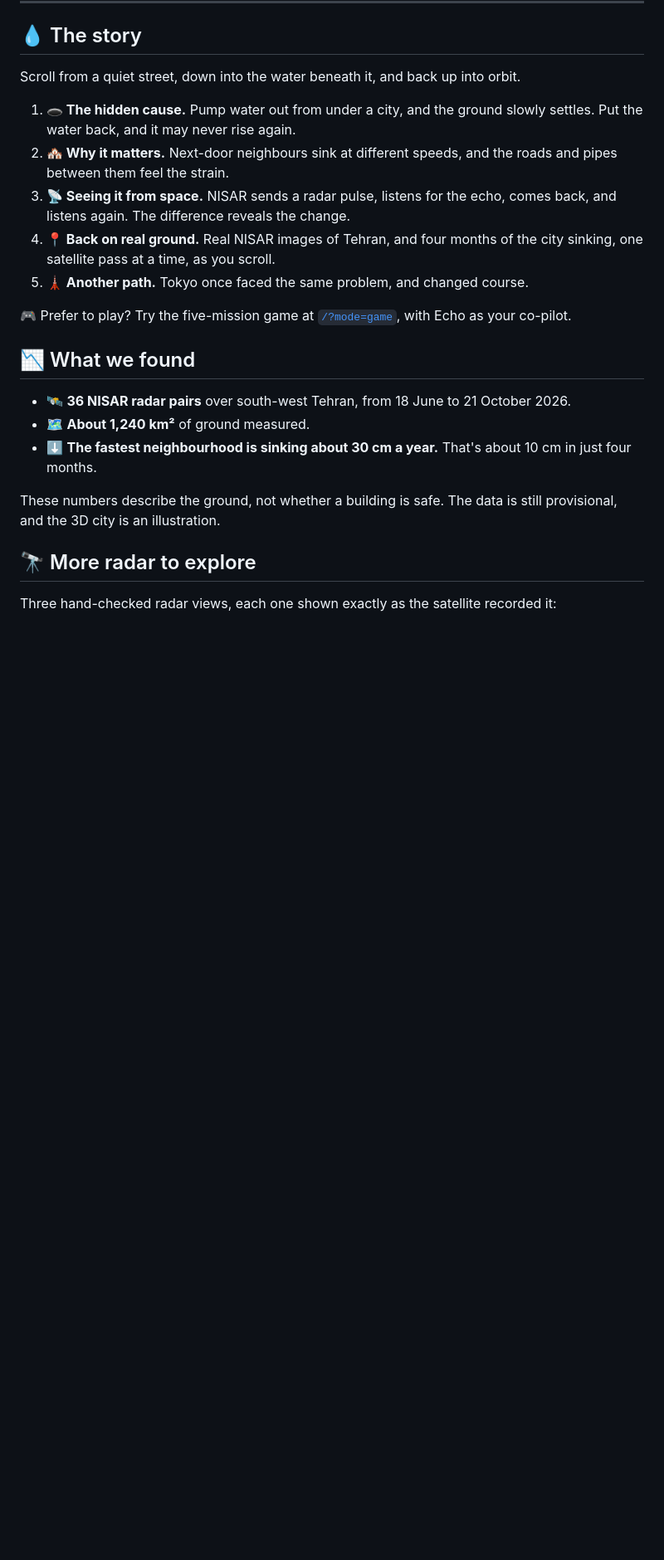
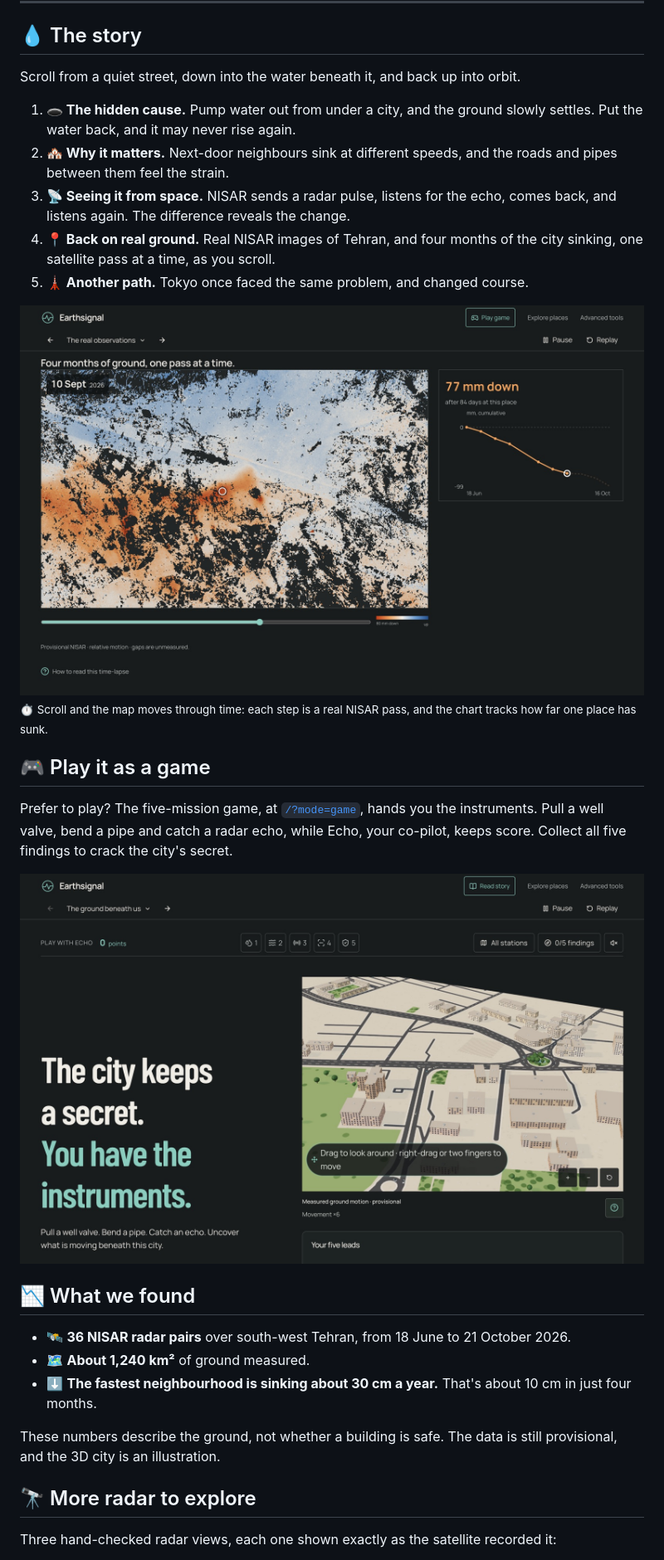
Before and after one commit to moev7/earthsignal-nasa-space-apps, a Markdown page: README.md, the part around one of its changes. Shown at 83% size. GitHub-like rendering; pictures changed too: docs/images/readme/game.jpg (added), docs/images/readme/timelapse.jpg (added); blank space fills up the shorter version.

Commit message:
Show the 3D city, time-lapse, game and research tools in the README

```diff
--- a/README.md
+++ b/README.md
@@ -24,7 +26,15 @@ Scroll from a quiet street, down into the water beneath it, and back up into orb
 4. **📍 Back on real ground.** Real NISAR images of Tehran, and four months of the city sinking, one satellite pass at a time, as you scroll.
 5. **🗼 Another path.** Tokyo once faced the same problem, and changed course.
 
-🎮 Prefer to play? Try the five-mission game at [`/?mode=game`](https://nasa.r8volt.com/?mode=game), with Echo as your co-pilot.
+<img src="docs/images/readme/timelapse.jpg" alt="The scroll-driven time-lapse: a NISAR map of south-west Tehran on 10 September 2026, with a chart showing one place 77 mm lower after 84 days" width="100%" />
+
+<sub>⏱️ Scroll and the map moves through time: each step is a real NISAR pass, and the chart tracks how far one place has sunk.</sub>
+
+## 🎮 Play it as a game
+
+Prefer to play? The five-mission game, at [`/?mode=game`](https://nasa.r8volt.com/?mode=game), hands you the instruments. Pull a well valve, bend a pipe and catch a radar echo, while Echo, your co-pilot, keeps score. Collect all five findings to crack the city's secret.
+
+<img src="docs/images/readme/game.jpg" alt="Game mode: a points counter, five mission buttons and a findings tracker above a 3D city with the headline 'The city keeps a secret. You have the instruments.'" width="100%" />
 
 ## 📉 What we found
 
```
Also changed, not shown: other parts of README.md (+13 -0 lines), docs/images/readme/advanced-tools.jpg (added), docs/images/readme/city-3d.jpg (added), docs/images/readme/radar-study.jpg (added).
